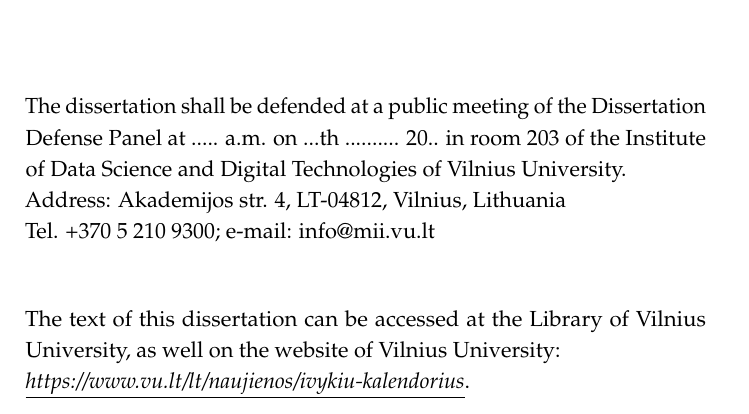
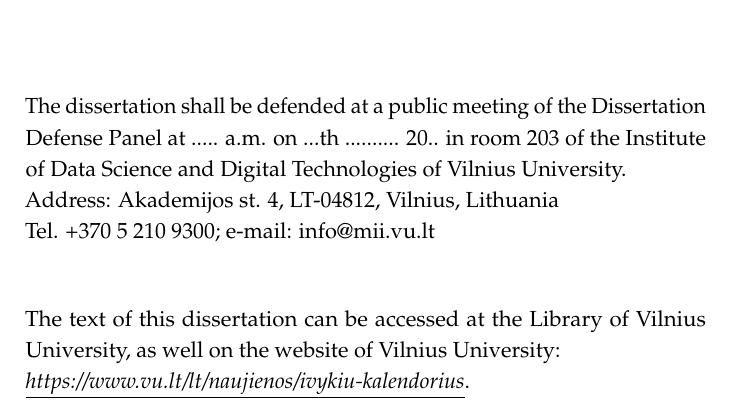
Before and after one commit to VirgisM/disertacijos-sablonas, a LaTeX thesis (thesis.tex, which reads title/titlepage.tex): part of page 2 of 72, cut so that both start at the same text. Compiled offline with pdfLaTeX; a LaTeX package or settings file that is missing is left out.

Commit message:
Grammar fixes

```diff
--- a/title/titlepage.tex
+++ b/title/titlepage.tex
@@ -100,7 +100,7 @@
 \vspace{2cm}
 \noindent
 The dissertation shall be defended at a public meeting of the Dissertation Defense Panel at ..... a.m. on ...th .......... 20.. in room 203 of the Institute of Data Science and Digital Technologies of Vilnius University. \\
-Address: Akademijos str. 4, LT-04812, Vilnius, Lithuania \\
+Address: Akademijos st. 4, LT-04812, Vilnius, Lithuania \\
 Tel. +370 5 210 9300; e-mail: info@mii.vu.lt
 
 \vspace{1cm}
```
Also changed, not shown: title/titlepage.tex (2 more changed lines).
